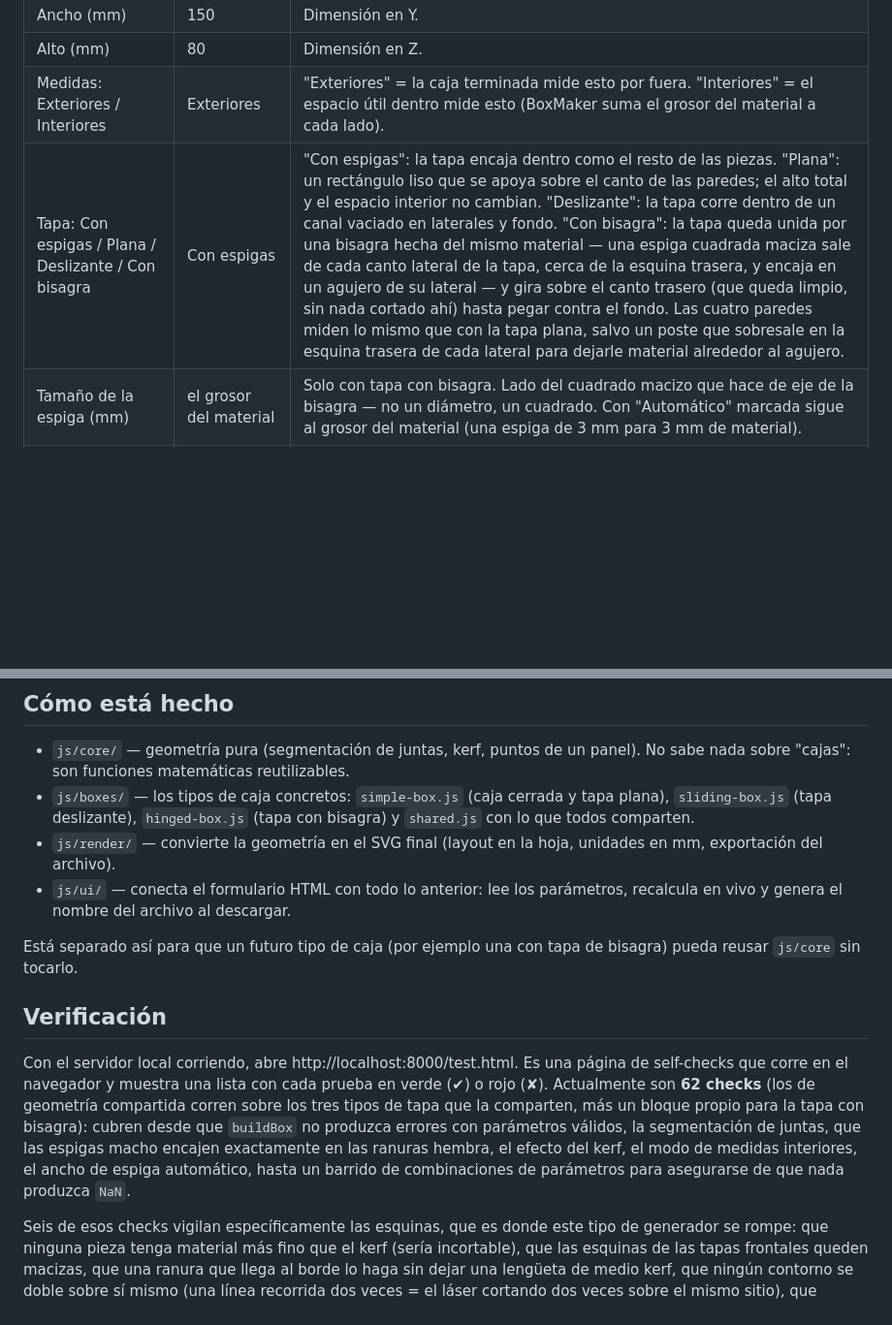
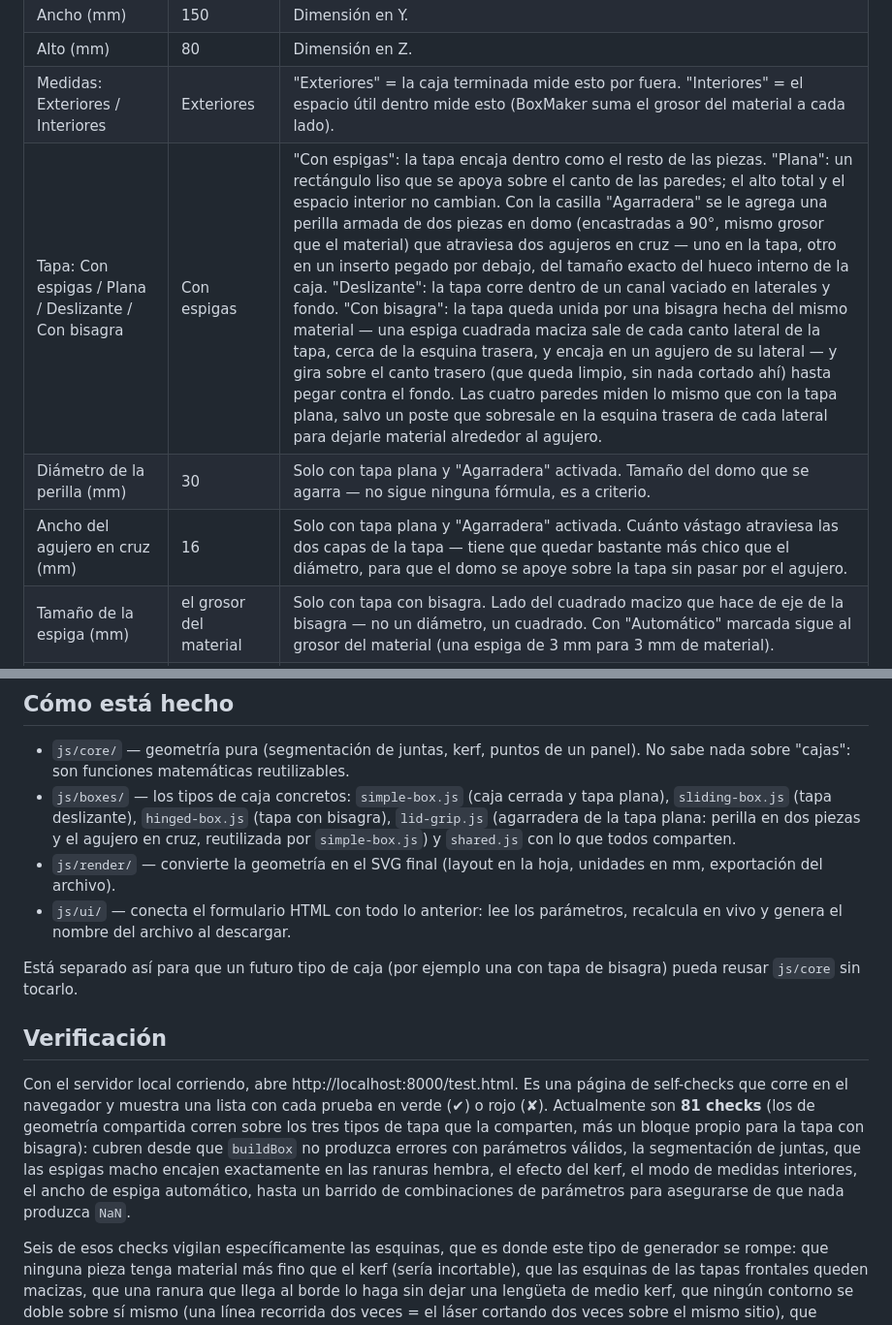
Before and after one commit to danmoren-repo/BoxMakerStudioKerf, a Markdown page: README.md, 2 parts joined by grey strips. Shown at 97% size. Rendered like a GitHub page; blank space fills up the shorter version.

Commit message:
Document the flat lid's grip handle Co-Authored-By: Claude Haiku 4.5 <noreply@anthropic.com> Claude-Session: https://claude.ai/code/session_01UKupMh3eDYwDWmE6qirJSr

```diff
--- a/README.md
+++ b/README.md
@@ -26,7 +26,9 @@ Luego abre http://localhost:8000 en el navegador.
 | Ancho (mm) | 150 | Dimensión en Y. |
 | Alto (mm) | 80 | Dimensión en Z. |
 | Medidas: Exteriores / Interiores | Exteriores | "Exteriores" = la caja terminada mide esto por fuera. "Interiores" = el espacio útil dentro mide esto (BoxMaker suma el grosor del material a cada lado). |
-| Tapa: Con espigas / Plana / Deslizante / Con bisagra | Con espigas | "Con espigas": la tapa encaja dentro como el resto de las piezas. "Plana": un rectángulo liso que se apoya sobre el canto de las paredes; el alto total y el espacio interior no cambian. "Deslizante": la tapa corre dentro de un canal vaciado en laterales y fondo. "Con bisagra": la tapa queda unida por una bisagra hecha del mismo material — una espiga cuadrada maciza sale de cada canto lateral de la tapa, cerca de la esquina trasera, y encaja en un agujero de su lateral — y gira sobre el canto trasero (que queda limpio, sin nada cortado ahí) hasta pegar contra el fondo. Las cuatro paredes miden lo mismo que con la tapa plana, salvo un poste que sobresale en la esquina trasera de cada lateral para dejarle material alrededor al agujero. |
+| Tapa: Con espigas / Plana / Deslizante / Con bisagra | Con espigas | "Con espigas": la tapa encaja dentro como el resto de las piezas. "Plana": un rectángulo liso que se apoya sobre el canto de las paredes; el alto total y el espacio interior no cambian. Con la casilla "Agarradera" se le agrega una perilla armada de dos piezas en domo (encastradas a 90°, mismo grosor que el material) que atraviesa dos agujeros en cruz — uno en la tapa, otro en un inserto pegado por debajo, del tamaño exacto del hueco interno de la caja. "Deslizante": la tapa corre dentro de un canal vaciado en laterales y fondo. "Con bisagra": la tapa queda unida por una bisagra hecha del mismo material — una espiga cuadrada maciza sale de cada canto lateral de la tapa, cerca de la esquina trasera, y encaja en un agujero de su lateral — y gira sobre el canto trasero (que queda limpio, sin nada cortado ahí) hasta pegar contra el fondo. Las cuatro paredes miden lo mismo que con la tapa plana, salvo un poste que sobresale en la esquina trasera de cada lateral para dejarle material alrededor al agujero. |
+| Diámetro de la perilla (mm) | 30 | Solo con tapa plana y "Agarradera" activada. Tamaño del domo que se agarra — no sigue ninguna fórmula, es a criterio. |
+| Ancho del agujero en cruz (mm) | 16 | Solo con tapa plana y "Agarradera" activada. Cuánto vástago atraviesa las dos capas de la tapa — tiene que quedar bastante más chico que el diámetro, para que el domo se apoye sobre la tapa sin pasar por el agujero. |
 | Tamaño de la espiga (mm) | el grosor del material | Solo con tapa con bisagra. Lado del cuadrado macizo que hace de eje de la bisagra — no un diámetro, un cuadrado. Con "Automático" marcada sigue al grosor del material (una espiga de 3 mm para 3 mm de material). |
 | Holgura del agujero (mm) | 1 | Solo con tapa con bisagra. Cuánto más grande se dibuja el agujero que la espiga necesita para girar sin trabarse (el agujero sale de la diagonal de la espiga, no de su lado, porque al girar la espiga barre un círculo del tamaño de esa diagonal). Se calibra con una prueba antes de cortar la caja: dura si es poca, bamboleante si es mucha. |
 | Ancho de la manija (mm) | 20 | Solo con tapa con bisagra. Ancho de la lengüeta que sobresale del canto delantero de la tapa y de la muesca a juego en la pared frontal. |
@@ -57,7 +59,7 @@ Con un material nuevo, lo primero es hacer un corte de prueba en cartón para ca
 ## Cómo está hecho
 
 - `js/core/` — geometría pura (segmentación de juntas, kerf, puntos de un panel). No sabe nada sobre "cajas": son funciones matemáticas reutilizables.
-- `js/boxes/` — los tipos de caja concretos: `simple-box.js` (caja cerrada y tapa plana), `sliding-box.js` (tapa deslizante), `hinged-box.js` (tapa con bisagra) y `shared.js` con lo que todos comparten.
+- `js/boxes/` — los tipos de caja concretos: `simple-box.js` (caja cerrada y tapa plana), `sliding-box.js` (tapa deslizante), `hinged-box.js` (tapa con bisagra), `lid-grip.js` (agarradera de la tapa plana: perilla en dos piezas y el agujero en cruz, reutilizada por `simple-box.js`) y `shared.js` con lo que todos comparten.
 - `js/render/` — convierte la geometría en el SVG final (layout en la hoja, unidades en mm, exportación del archivo).
 - `js/ui/` — conecta el formulario HTML con todo lo anterior: lee los parámetros, recalcula en vivo y genera el nombre del archivo al descargar.
 
@@ -65,7 +67,7 @@ Está separado así para que un futuro tipo de caja (por ejemplo una con tapa de
 
 ## Verificación
 
-Con el servidor local corriendo, abre http://localhost:8000/test.html. Es una página de self-checks que corre en el navegador y muestra una lista con cada prueba en verde (✔) o rojo (✘). Actualmente son **62 checks** (los de geometría compartida corren sobre los tres tipos de tapa que la comparten, más un bloque propio para la tapa con bisagra): cubren desde que `buildBox` no produzca errores con parámetros válidos, la segmentación de juntas, que las espigas macho encajen exactamente en las ranuras hembra, el efecto del kerf, el modo de medidas interiores, el ancho de espiga automático, hasta un barrido de combinaciones de parámetros para asegurarse de que nada produzca `NaN`.
+Con el servidor local corriendo, abre http://localhost:8000/test.html. Es una página de self-checks que corre en el navegador y muestra una lista con cada prueba en verde (✔) o rojo (✘). Actualmente son **81 checks** (los de geometría compartida corren sobre los tres tipos de tapa que la comparten, más un bloque propio para la tapa con bisagra): cubren desde que `buildBox` no produzca errores con parámetros válidos, la segmentación de juntas, que las espigas macho encajen exactamente en las ranuras hembra, el efecto del kerf, el modo de medidas interiores, el ancho de espiga automático, hasta un barrido de combinaciones de parámetros para asegurarse de que nada produzca `NaN`.
 
 Seis de esos checks vigilan específicamente las esquinas, que es donde este tipo de generador se rompe: que ninguna pieza tenga material más fino que el kerf (sería incortable), que las esquinas de las tapas frontales queden macizas, que una ranura que llega al borde lo haga sin dejar una lengüeta de medio kerf, que ningún contorno se doble sobre sí mismo (una línea recorrida dos veces = el láser cortando dos veces sobre el mismo sitio), que ninguna esquina quede sujeta por un puente de material más fino que el kerf (se caería al cortar), y que ninguna espiga del lateral invada la esquina por donde tiene que entrar la tapa deslizante (la tapa se quedaría a medio camino).
 
```
